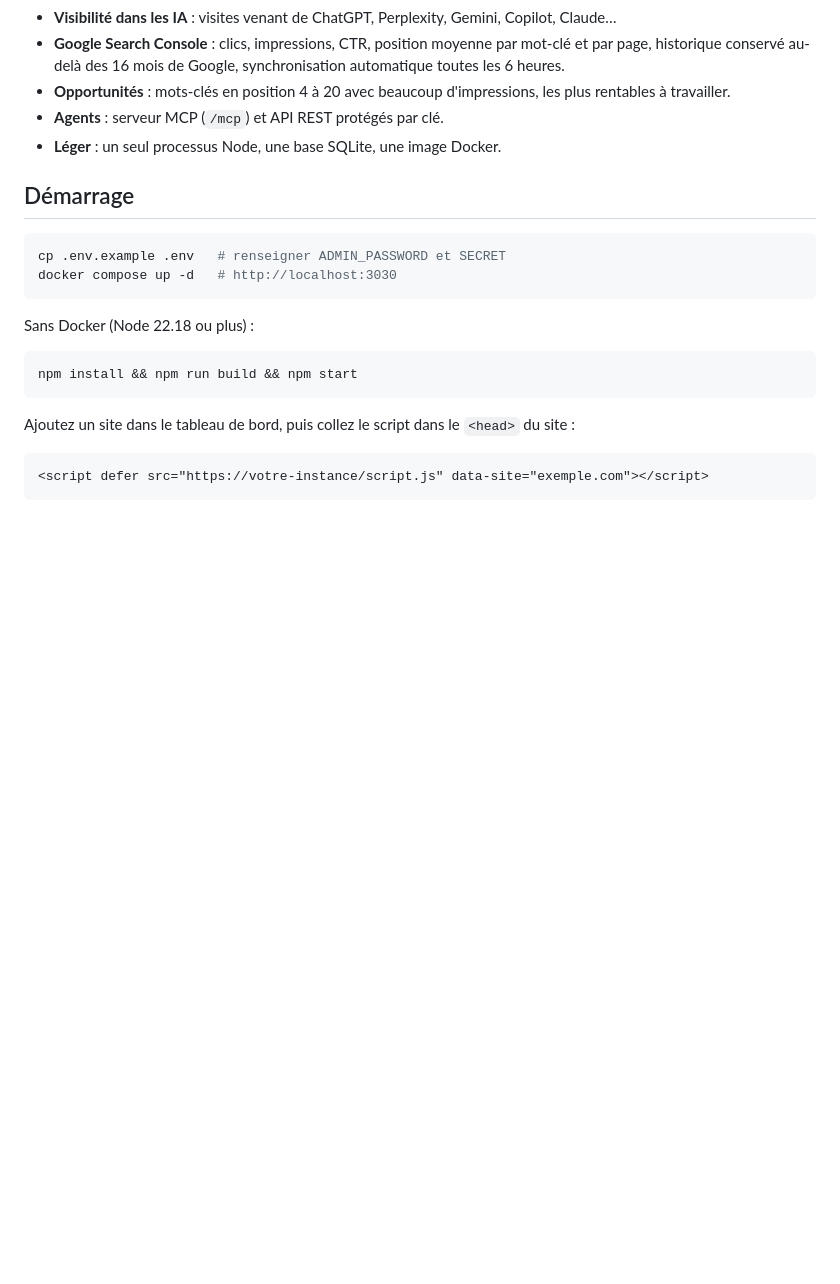
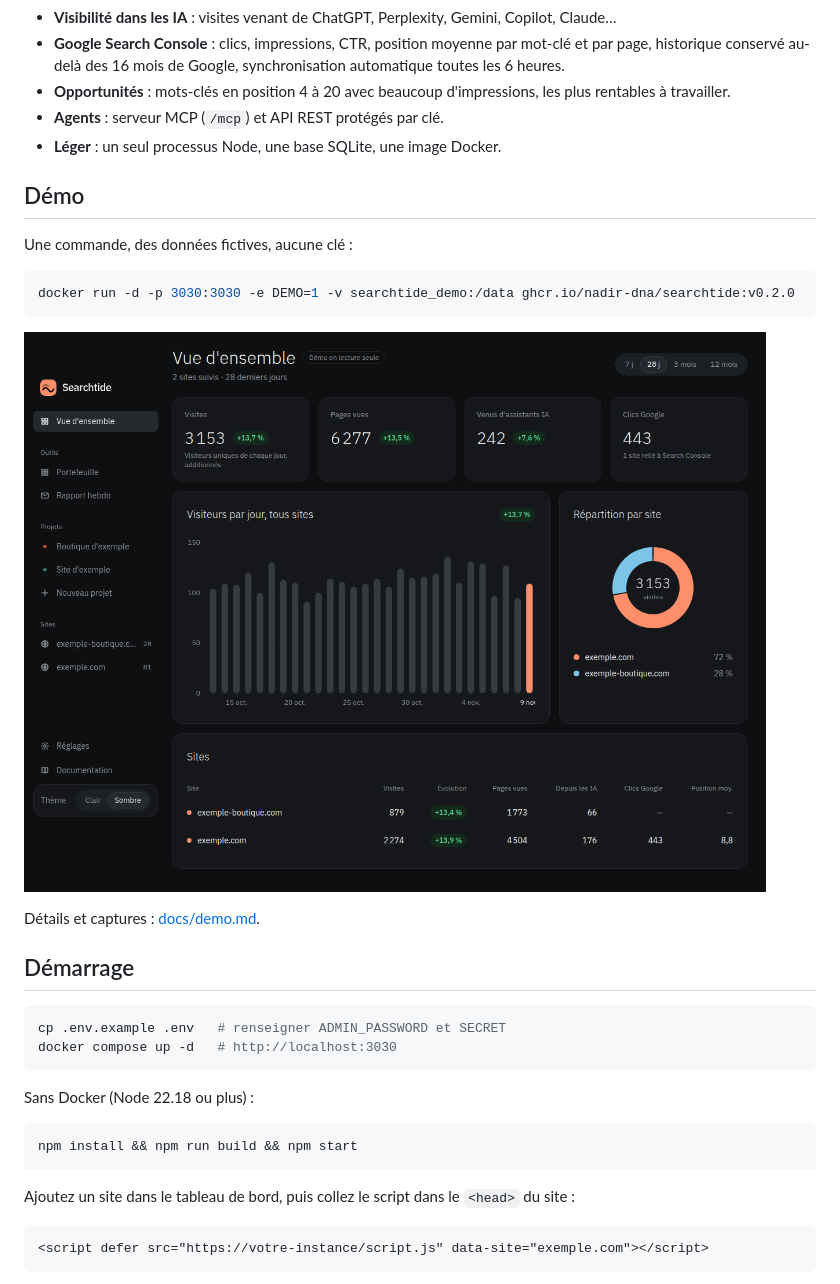
Before and after one commit to Nadir-DNA/searchtide, a Markdown page: README.md, the part around the change. Rendered like a GitHub page; pictures changed too: docs/demo.png (added); blank space fills up the shorter version.

Commit message:
T29 Démonstration : DEMO=1 en une commande avec données fictives (2 sites, 60 jours, Search Console simulée), capture et mode d'emploi

````diff
--- a/README.md
+++ b/README.md
@@ -22,6 +22,18 @@ gratuites pour vos sites.
 - **Opportunités** : mots-clés en position 4 à 20 avec beaucoup d'impressions, les plus rentables à travailler.
 - **Agents** : serveur MCP (`/mcp`) et API REST protégés par clé.
 - **Léger** : un seul processus Node, une base SQLite, une image Docker.
+
+## Démo
+
+Une commande, des données fictives, aucune clé :
+
+```bash
+docker run -d -p 3030:3030 -e DEMO=1 -v searchtide_demo:/data ghcr.io/nadir-dna/searchtide:v0.2.0
+```
+
+![Vue d'ensemble de la démonstration](docs/demo.png)
+
+Détails et captures : [docs/demo.md](docs/demo.md).
 
 ## Démarrage
 
````
Also changed, not shown: docs/demo.md (added, +42 -0 lines), docs/demo-portefeuille.png (added), 5 other files.
